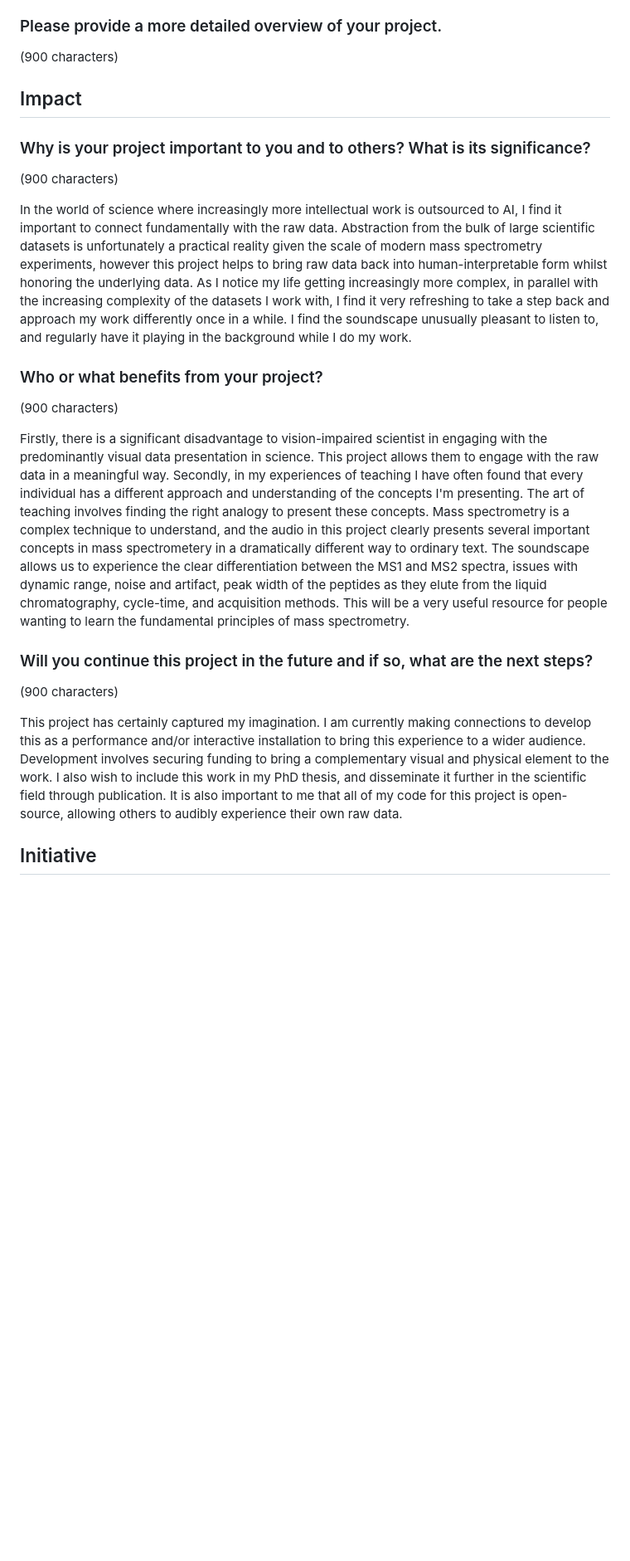
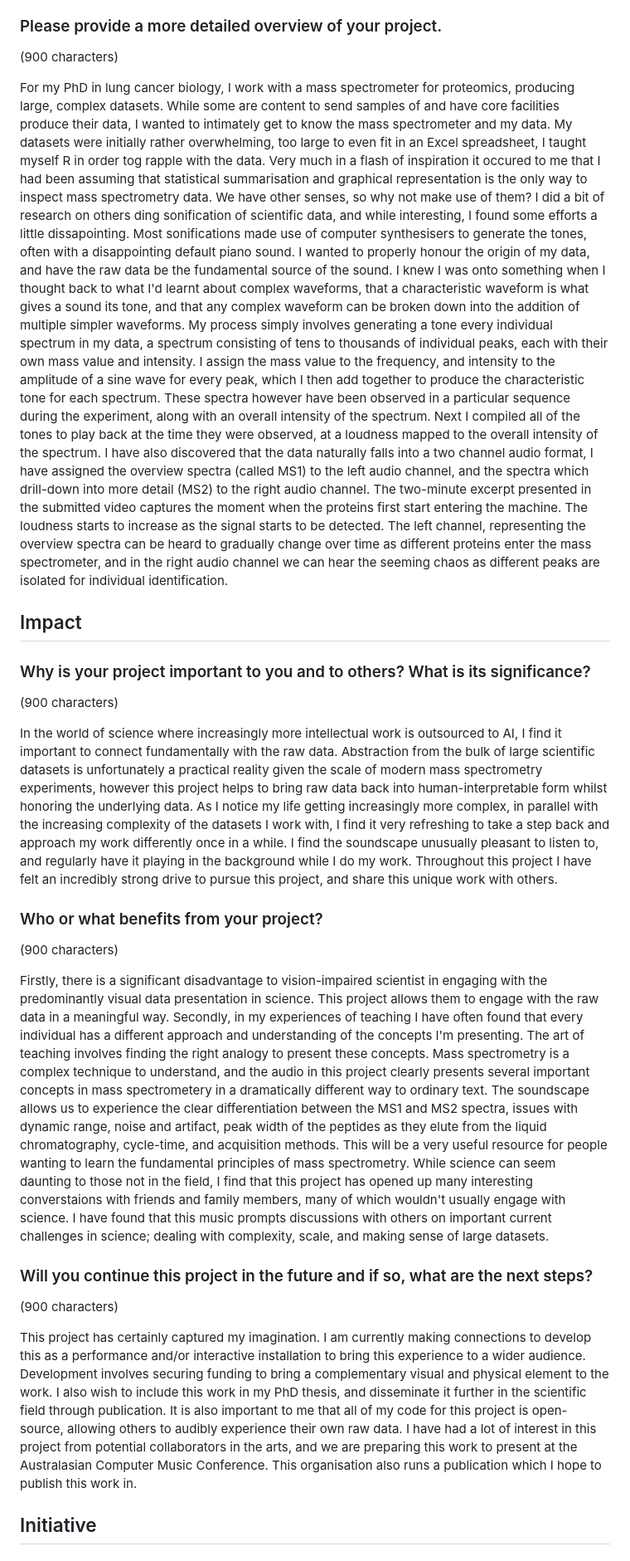
Before and after one commit to samsiljee/MS_sonification, a Markdown page: NEB_competition_description.md, the part around the change printed below. Shown: that part at 83% size. Drawn GitHub-style; blank space fills up the shorter version.

```diff
--- a/NEB_competition_description.md
+++ b/NEB_competition_description.md
@@ -46,6 +46,24 @@ The image does not have to be a photo, it can be a stock image or vector art tha
 ### Please provide a more detailed overview of your project.
 (900 characters)
 
+For my PhD in lung cancer biology, I work with a mass spectrometer for proteomics, producing large, complex datasets.
+While some are content to send samples of and have core facilities produce their data, I wanted to intimately get to know the mass spectrometer and my data.
+My datasets were initially rather overwhelming, too large to even fit in an Excel spreadsheet, I taught myself R in order tog rapple with the data.
+Very much in a flash of inspiration it occured to me that I had been assuming that statistical summarisation and graphical representation is the only way to inspect mass spectrometry data.
+We have other senses, so why not make use of them?
+I did a bit of research on others ding sonification of scientific data, and while interesting, I found some efforts a little dissapointing.
+Most sonifications made use of computer synthesisers to generate the tones, often with a disappointing default piano sound.
+I wanted to properly honour the origin of my data, and have the raw data be the fundamental source of the sound.
+I knew I was onto something when I thought back to what I'd learnt about complex waveforms, that a characteristic waveform is what gives a sound its tone, and that any complex waveform can be broken down into the addition of multiple simpler waveforms.
+My process simply involves generating a tone every individual spectrum in my data, a spectrum consisting of tens to thousands of individual peaks, each with their own mass value and intensity.
+I assign the mass value to the frequency, and intensity to the amplitude of a sine wave for every peak, which I then add together to produce the characteristic tone for each spectrum.
+These spectra however have been observed in a particular sequence during the experiment, along with an overall intensity of the spectrum.
+Next I compiled all of the tones to play back at the time they were observed, at a loudness mapped to the overall intensity of the spectrum.
+I have also discovered that the data naturally falls into a two channel audio format, I have assigned the overview spectra (called MS1) to the left audio channel, and the spectra which drill-down into more detail (MS2) to the right audio channel.
+The two-minute excerpt presented in the submitted video captures the moment when the proteins first start entering the machine.
+The loudness starts to increase as the signal starts to be detected.
+The left channel, representing the overview spectra can be heard to gradually change over time as different proteins enter the mass spectrometer, and in the right audio channel we can hear the seeming chaos as different peaks are isolated for individual identification.
+
 ## Impact
 
 ### Why is your project important to you and to others? What is its significance?
@@ -54,6 +72,7 @@ The image does not have to be a photo, it can be a stock image or vector art tha
 In the world of science where increasingly more intellectual work is outsourced to AI, I find it important to connect fundamentally with the raw data.
 Abstraction from the bulk of large scientific datasets is unfortunately a practical reality given the scale of modern mass spectrometry experiments, however this project helps to bring raw data back into human-interpretable form whilst honoring the underlying data.
 As I notice my life getting increasingly more complex, in parallel with the increasing complexity of the datasets I work with, I find it very refreshing to take a step back and approach my work differently once in a while. I find the soundscape unusually pleasant to listen to, and regularly have it playing in the background while I do my work.
+Throughout this project I have felt an incredibly strong drive to pursue this project, and share this unique work with others.
 
 ### Who or what benefits from your project?
 (900 characters)
@@ -65,6 +84,8 @@ The art of teaching involves finding the right analogy to present these concepts
 Mass spectrometry is a complex technique to understand, and the audio in this project clearly presents several important concepts in mass spectrometery in a dramatically different way to ordinary text.
 The soundscape allows us to experience the clear differentiation between the MS1 and MS2 spectra, issues with dynamic range, noise and artifact, peak width of the peptides as they elute from the liquid chromatography, cycle-time, and acquisition methods.
 This will be a very useful resource for people wanting to learn the fundamental principles of mass spectrometry.
+While science can seem daunting to those not in the field, I find that this project has opened up many interesting converstaions with friends and family members, many of which wouldn't usually engage with science.
+I have found that this music prompts discussions with others on important current challenges in science; dealing with complexity, scale, and making sense of large datasets.
 
 ### Will you continue this project in the future and if so, what are the next steps?
 (900 characters)
@@ -74,6 +95,8 @@ I am currently making connections to develop this as a performance and/or intera
 Development involves securing funding to bring a complementary visual and physical element to the work.
 I also wish to include this work in my PhD thesis, and disseminate it further in the scientific field through publication.
 It is also important to me that all of my code for this project is open-source, allowing others to audibly experience their own raw data.
+I have had a lot of interest in this project from potential collaborators in the arts, and we are preparing this work to present at the Australasian Computer Music Conference.
+This organisation also runs a publication which I hope to publish this work in.
 
 ## Initiative
 
```
Also changed, not shown: other parts of NEB_competition_description.md (+7 -2 lines).
